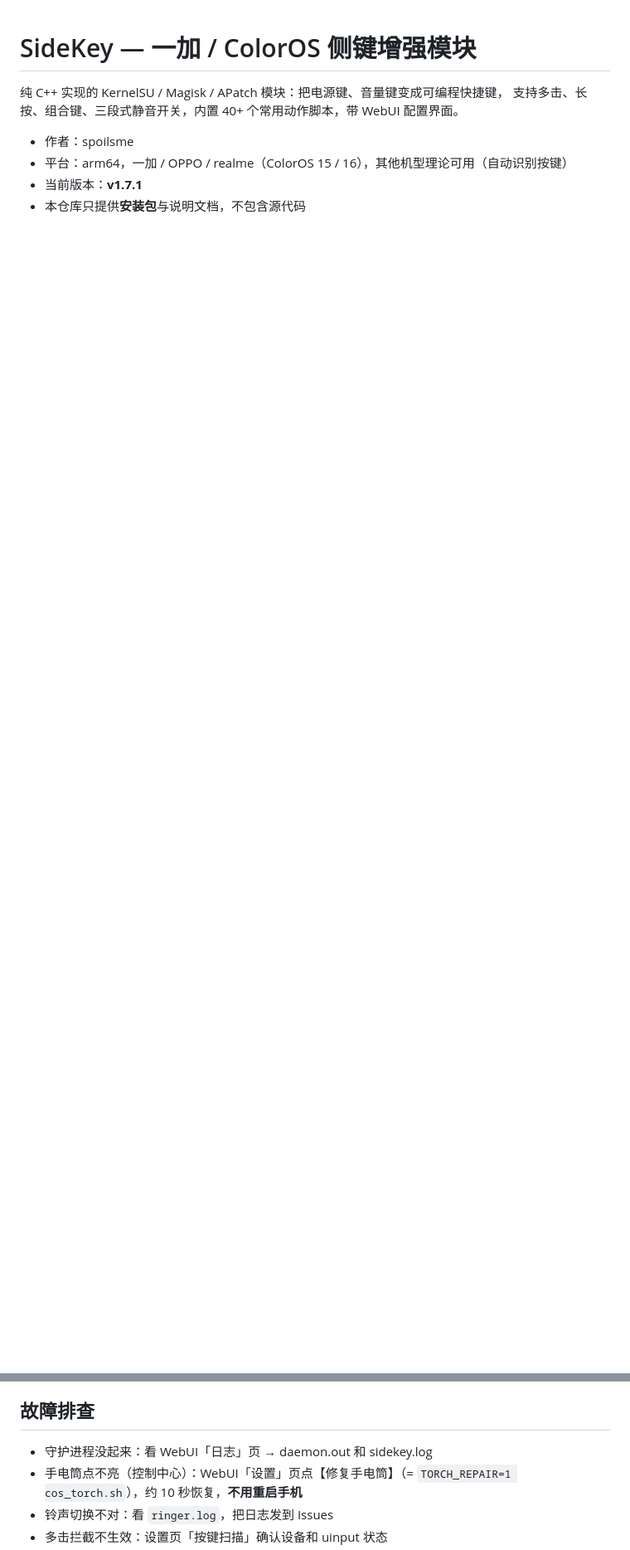
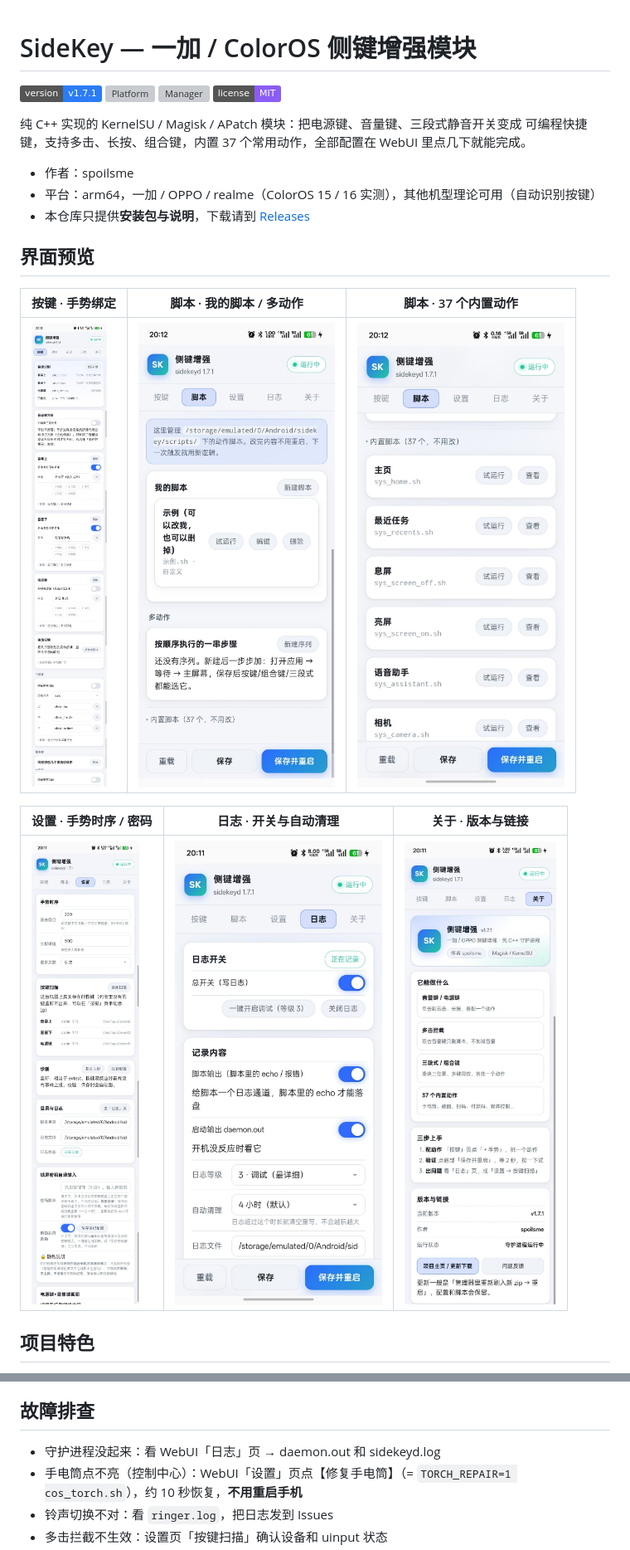
Before and after one commit to spoilsme/SideKey, a Markdown page: README.md, 2 parts joined by grey strips. Shown at 83% size. Rendered like a GitHub page; pictures changed too: docs/ui-about.jpg (added), docs/ui-keys.jpg (added), docs/ui-log.jpg (added); badges without logos; blank space fills up the shorter version; grey boxes are pictures that could not be loaded.

Commit message:
README 重构：加真机截图与项目特色；附 MIT 许可证；安装包改由 Releases 提供

```diff
--- a/README.md
+++ b/README.md
@@ -1,9 +1,23 @@
 # SideKey — 一加 / ColorOS 侧键增强模块
 
-纯 C++ 实现的 KernelSU / Magisk / APatch 模块：把电源键、音量键变成可编程快捷键，
-支持多击、长按、组合键、三段式静音开关，内置 40+ 个常用动作脚本，带 WebUI 配置界面。
+![Version](https://img.shields.io/badge/version-v1.7.1-2b7cf6) ![Platform](https://img.shields.io/badge/platform-ColorOS%20%2F%20OPPO%20%2F%20realme-16a34a) ![Manager](https://img.shields.io/badge/KernelSU%20%2F%20Magisk%20%2F%20APatch-%E5%85%BC%E5%AE%B9-f59e0b) ![License](https://img.shields.io/badge/license-MIT-8b5cf6)
+
+纯 C++ 实现的 KernelSU / Magisk / APatch 模块：把电源键、音量键、三段式静音开关变成
+可编程快捷键，支持多击、长按、组合键，内置 37 个常用动作，全部配置在 WebUI 里点几下就能完成。
 
 - 作者：spoilsme
-- 平台：arm64，一加 / OPPO / realme（ColorOS 15 / 16），其他机型理论可用（自动识别按键）
-- 当前版本：**v1.7.1**
-- 本仓库只提供**安装包**与说明文档，不包含源代码
+- 平台：arm64，一加 / OPPO / realme（ColorOS 15 / 16 实测），其他机型理论可用（自动识别按键）
+- 本仓库只提供**安装包与说明**，下载请到 [Releases](https://github.com/spoilsme/SideKey/releases)
+
+## 界面预览
+
+| 按键 · 手势绑定 | 脚本 · 我的脚本 / 多动作 | 脚本 · 37 个内置动作 |
+| --- | --- | --- |
+| <img src="docs/ui-keys.jpg" width="270"> | <img src="docs/ui-scripts.jpg" width="270"> | <img src="docs/ui-scripts-builtin.jpg" width="270"> |
+
+| 设置 · 手势时序 / 密码 | 日志 · 开关与自动清理 | 关于 · 版本与链接 |
+| --- | --- | --- |
+| <img src="docs/ui-settings.jpg" width="270"> | <img src="docs/ui-log.jpg" width="270"> | <img src="docs/ui-about.jpg" width="270"> |
+
+## 项目特色
+
@@ -96,7 +109,7 @@ WebUI「脚本」页可查看全部内置脚本（只读）和试运行；自己
 
 ## 故障排查
 
-- 守护进程没起来：看 WebUI「日志」页 → daemon.out 和 sidekey.log
+- 守护进程没起来：看 WebUI「日志」页 → daemon.out 和 sidekeyd.log
 - 手电筒点不亮（控制中心）：WebUI「设置」页点【修复手电筒】（= `TORCH_REPAIR=1 cos_torch.sh`），约 10 秒恢复，**不用重启手机**
 - 铃声切换不对：看 `ringer.log`，把日志发到 Issues
 - 多击拦截不生效：设置页「按键扫描」确认设备和 uinput 状态
```
Also changed, not shown: other parts of README.md (+19 -20 lines), 2 other files.
